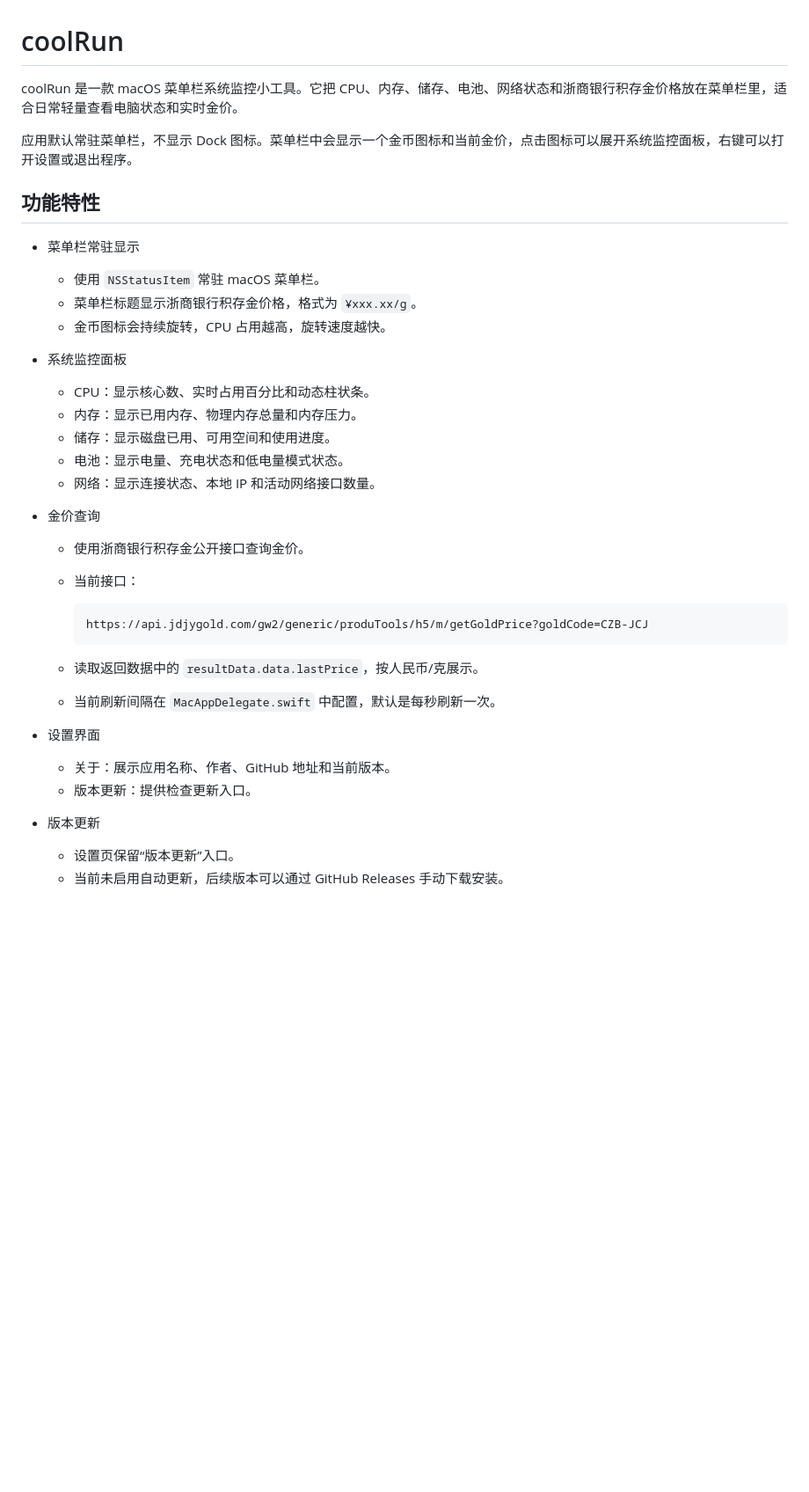
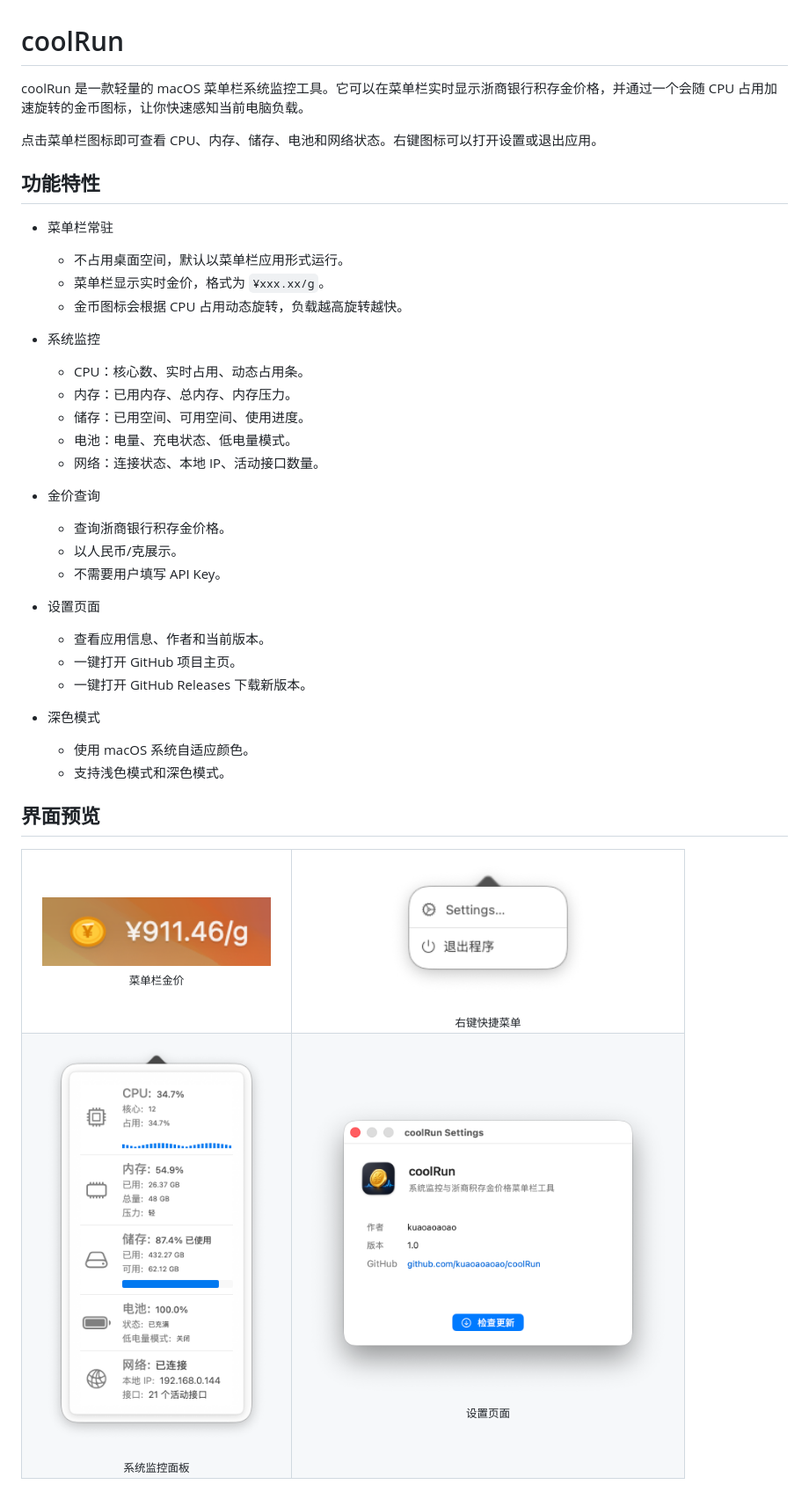
Before and after one commit to kuaoaoaoao/coolRun, a Markdown page: README.md, the part around one of its changes. Shown at 88% size. GitHub-like rendering; pictures changed too: docs/images/menu.png (added), docs/images/money.png (added), docs/images/monitoring.png (added); blank space fills up the shorter version.

````diff
--- a/README.md
+++ b/README.md
@@ -1,39 +1,63 @@
 # coolRun
 
-coolRun 是一款 macOS 菜单栏系统监控小工具。它把 CPU、内存、储存、电池、网络状态和浙商银行积存金价格放在菜单栏里，适合日常轻量查看电脑状态和实时金价。
+coolRun 是一款轻量的 macOS 菜单栏系统监控工具。它可以在菜单栏实时显示浙商银行积存金价格，并通过一个会随 CPU 占用加速旋转的金币图标，让你快速感知当前电脑负载。
 
-应用默认常驻菜单栏，不显示 Dock 图标。菜单栏中会显示一个金币图标和当前金价，点击图标可以展开系统监控面板，右键可以打开设置或退出程序。
+点击菜单栏图标即可查看 CPU、内存、储存、电池和网络状态。右键图标可以打开设置或退出应用。
 
 ## 功能特性
 
-- 菜单栏常驻显示
-  - 使用 `NSStatusItem` 常驻 macOS 菜单栏。
-  - 菜单栏标题显示浙商银行积存金价格，格式为 `¥xxx.xx/g`。
-  - 金币图标会持续旋转，CPU 占用越高，旋转速度越快。
+- 菜单栏常驻
+  - 不占用桌面空间，默认以菜单栏应用形式运行。
+  - 菜单栏显示实时金价，格式为 `¥xxx.xx/g`。
+  - 金币图标会根据 CPU 占用动态旋转，负载越高旋转越快。
 
-- 系统监控面板
-  - CPU：显示核心数、实时占用百分比和动态柱状条。
-  - 内存：显示已用内存、物理内存总量和内存压力。
-  - 储存：显示磁盘已用、可用空间和使用进度。
-  - 电池：显示电量、充电状态和低电量模式状态。
-  - 网络：显示连接状态、本地 IP 和活动网络接口数量。
+- 系统监控
+  - CPU：核心数、实时占用、动态占用条。
+  - 内存：已用内存、总内存、内存压力。
+  - 储存：已用空间、可用空间、使用进度。
+  - 电池：电量、充电状态、低电量模式。
+  - 网络：连接状态、本地 IP、活动接口数量。
 
 - 金价查询
-  - 使用浙商银行积存金公开接口查询金价。
-  - 当前接口：
+  - 查询浙商银行积存金价格。
+  - 以人民币/克展示。
+  - 不需要用户填写 API Key。
 
-    ```text
-    https://api.jdjygold.com/gw2/generic/produTools/h5/m/getGoldPrice?goldCode=CZB-JCJ
-    ```
+- 设置页面
+  - 查看应用信息、作者和当前版本。
+  - 一键打开 GitHub 项目主页。
+  - 一键打开 GitHub Releases 下载新版本。
 
-  - 读取返回数据中的 `resultData.data.lastPrice`，按人民币/克展示。
-  - 当前刷新间隔在 `MacAppDelegate.swift` 中配置，默认是每秒刷新一次。
+- 深色模式
+  - 使用 macOS 系统自适应颜色。
+  - 支持浅色模式和深色模式。
 
-- 设置界面
-  - 关于：展示应用名称、作者、GitHub 地址和当前版本。
-  - 版本更新：提供检查更新入口。
+## 界面预览
 
-- 版本更新
-  - 设置页保留“版本更新”入口。
-  - 当前未启用自动更新，后续版本可以通过 GitHub Releases 手动下载安装。
+<table>
+  <tr>
+    <td align="center">
+      <img src="docs/images/money.png" width="260" alt="菜单栏金价">
+      <br>
+      <sub>菜单栏金价</sub>
+    </td>
+    <td align="center">
+      <img src="docs/images/menu.png" width="260" alt="右键快捷菜单">
+      <br>
+      <sub>右键快捷菜单</sub>
+    </td>
+  </tr>
+  <tr>
+    <td align="center">
+      <img src="docs/images/monitoring.png" width="280" alt="系统监控面板">
+      <br>
+      <sub>系统监控面板</sub>
+    </td>
+    <td align="center">
+      <img src="docs/images/setting.png" width="420" alt="设置页面">
+      <br>
+      <sub>设置页面</sub>
+    </td>
+  </tr>
+</table>
 
````
Also changed, not shown: other parts of README.md (+137 -120 lines), CLAUDE.md (added, +59 -0 lines), 11 other files.
